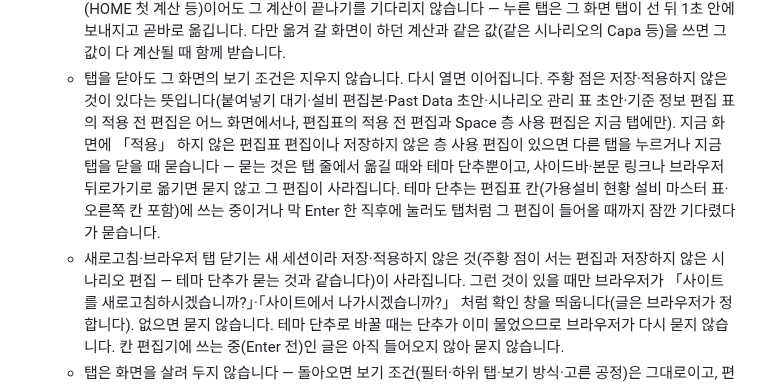
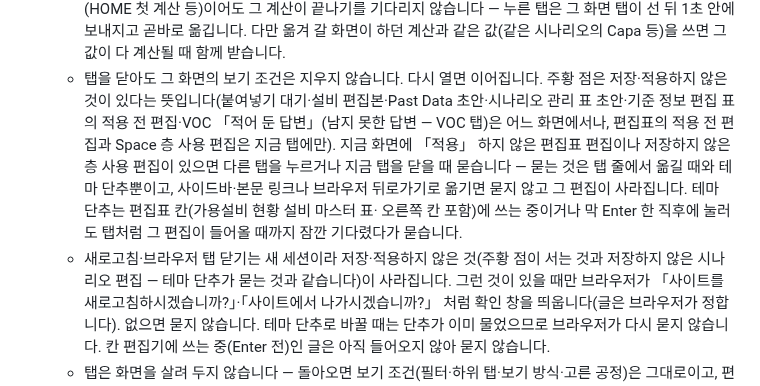
Before and after one commit to ddigle/streamlit_Capa_Simulation, a Markdown page: README.md, the part around the change. Drawn GitHub-style.

Commit message:
README 주황 점 목록에 VOC 「적어 둔 답변」 을 넣는다
적어 둔 답변이 화면 탭 점 · 테마 단추 · 새로고침 확인 표지가 된 것(31d05be)에 README 의 「어느 화면에서나」
점 목록이 따라가지 않았다(검토 지적). 새로고침 확인 줄도 「주황 점이 서는 편집」 을 「주황 점이 서는 것」 으로
넓혀 편집이 아닌 적어 둔 답변을 품는다.

Co-Authored-By: Claude Opus 5.5 <noreply@anthropic.com>

```diff
--- a/README.md
+++ b/README.md
@@ -127,12 +127,12 @@ B/N       = 그 달 확보율이 가장 낮은 공정
     기다리지 않습니다 — 누른 탭은 그 화면 탭이 선 뒤 1초 안에 보내지고 곧바로 옮깁니다. 다만 옮겨 갈 화면이 하던 계산과
     같은 값(같은 시나리오의 Capa 등)을 쓰면 그 값이 다 계산될 때 함께 받습니다.
   - 탭을 닫아도 그 화면의 보기 조건은 지우지 않습니다. 다시 열면 이어집니다. 주황 점은 저장·적용하지 않은 것이 있다는
-    뜻입니다(붙여넣기 대기·설비 편집본·Past Data 초안·시나리오 관리 표 초안·기준 정보 편집 표의 적용 전 편집은 어느
-    화면에서나, 편집표의 적용 전 편집과 Space 층 사용 편집은 지금 탭에만). 지금 화면에 「적용」 하지 않은 편집표 편집이나 저장하지 않은 층 사용 편집이 있으면
+    뜻입니다(붙여넣기 대기·설비 편집본·Past Data 초안·시나리오 관리 표 초안·기준 정보 편집 표의 적용 전 편집·VOC
+    「적어 둔 답변」(남지 못한 답변 — VOC 탭)은 어느 화면에서나, 편집표의 적용 전 편집과 Space 층 사용 편집은 지금 탭에만). 지금 화면에 「적용」 하지 않은 편집표 편집이나 저장하지 않은 층 사용 편집이 있으면
     다른 탭을 누르거나 지금 탭을 닫을 때 묻습니다 — 묻는 것은 탭 줄에서 옮길 때와 테마 단추뿐이고, 사이드바·본문 링크나
     브라우저 뒤로가기로 옮기면 묻지 않고 그 편집이 사라집니다. 테마 단추는 편집표 칸(가용설비 현황 설비 마스터 표·
     오른쪽 칸 포함)에 쓰는 중이거나 막 Enter 한 직후에 눌러도 탭처럼 그 편집이 들어올 때까지 잠깐 기다렸다가 묻습니다.
-  - 새로고침·브라우저 탭 닫기는 새 세션이라 저장·적용하지 않은 것(주황 점이 서는 편집과 저장하지 않은 시나리오 편집 — 테마
+  - 새로고침·브라우저 탭 닫기는 새 세션이라 저장·적용하지 않은 것(주황 점이 서는 것과 저장하지 않은 시나리오 편집 — 테마
     단추가 묻는 것과 같습니다)이 사라집니다. 그런 것이 있을 때만 브라우저가 「사이트를 새로고침하시겠습니까?」·「사이트에서
     나가시겠습니까?」 처럼 확인 창을 띄웁니다(글은 브라우저가 정합니다). 없으면 묻지 않습니다. 테마 단추로 바꿀 때는 단추가 이미
     물었으므로 브라우저가 다시 묻지 않습니다. 칸 편집기에 쓰는 중(Enter 전)인 글은 아직 들어오지 않아 묻지 않습니다.
```
